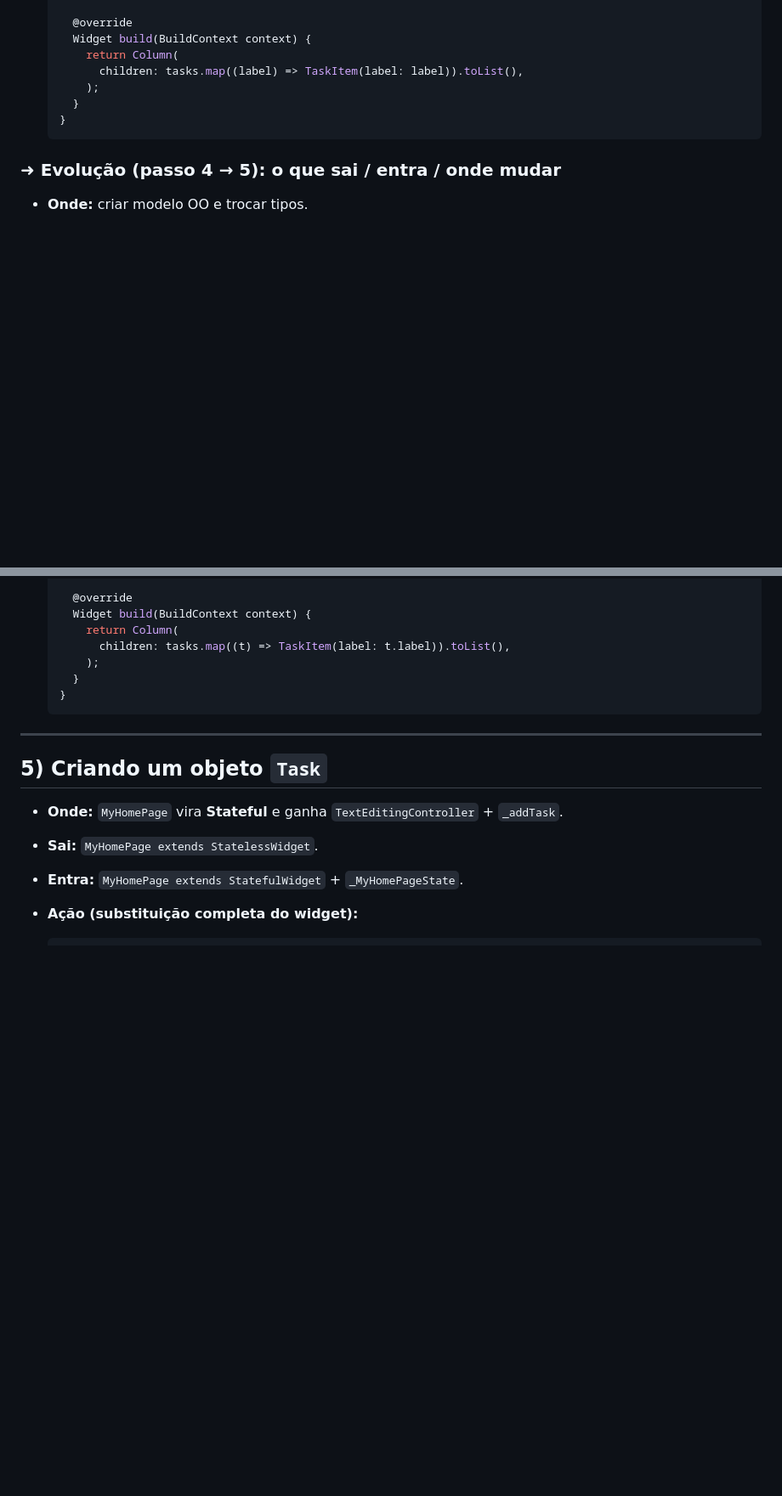
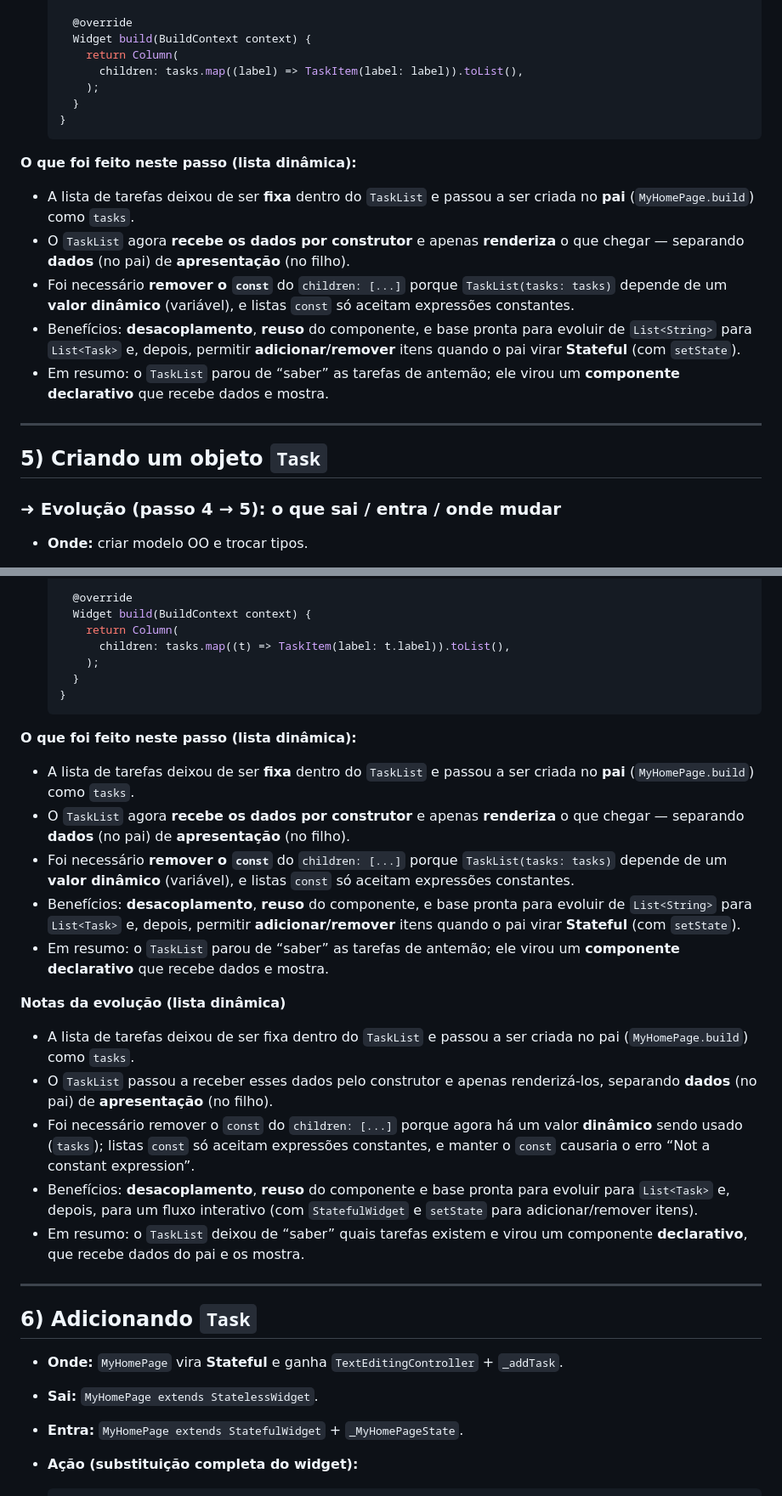
Before and after one commit to jeffersonspeck/introducao_flutter, a Markdown page: README.md, 2 parts joined by grey strips. Shown at 85% size. Drawn GitHub-style; blank space fills up the shorter version.

````diff
--- a/README.md
+++ b/README.md
@@ -224,6 +224,18 @@ Pra isso, precisamos de **estado**.
   }
   ```
 
+**O que foi feito neste passo (lista dinâmica):**
+
+* A lista de tarefas deixou de ser **fixa** dentro do `TaskList` e passou a ser criada no **pai** (`MyHomePage.build`) como `tasks`.
+* O `TaskList` agora **recebe os dados por construtor** e apenas **renderiza** o que chegar — separando **dados** (no pai) de **apresentação** (no filho).
+* Foi necessário **remover o `const`** do `children: [...]` porque `TaskList(tasks: tasks)` depende de um **valor dinâmico** (variável), e listas `const` só aceitam expressões constantes.
+* Benefícios: **desacoplamento**, **reuso** do componente, e base pronta para evoluir de `List<String>` para `List<Task>` e, depois, permitir **adicionar/remover** itens quando o pai virar **Stateful** (com `setState`).
+* Em resumo: o `TaskList` parou de “saber” as tarefas de antemão; ele virou um **componente declarativo** que recebe dados e mostra.
+
+---
+
+## 5) Criando um objeto `Task`
+
 ### ➜ Evolução (passo 4 → 5): o que sai / entra / onde mudar
 
 * **Onde:** criar modelo OO e trocar tipos.
@@ -266,9 +278,27 @@ Pra isso, precisamos de **estado**.
     }
   }
   ```
+
+**O que foi feito neste passo (lista dinâmica):**
+
+* A lista de tarefas deixou de ser **fixa** dentro do `TaskList` e passou a ser criada no **pai** (`MyHomePage.build`) como `tasks`.
+* O `TaskList` agora **recebe os dados por construtor** e apenas **renderiza** o que chegar — separando **dados** (no pai) de **apresentação** (no filho).
+* Foi necessário **remover o `const`** do `children: [...]` porque `TaskList(tasks: tasks)` depende de um **valor dinâmico** (variável), e listas `const` só aceitam expressões constantes.
+* Benefícios: **desacoplamento**, **reuso** do componente, e base pronta para evoluir de `List<String>` para `List<Task>` e, depois, permitir **adicionar/remover** itens quando o pai virar **Stateful** (com `setState`).
+* Em resumo: o `TaskList` parou de “saber” as tarefas de antemão; ele virou um **componente declarativo** que recebe dados e mostra.
+
+
+**Notas da evolução (lista dinâmica)**
+
+* A lista de tarefas deixou de ser fixa dentro do `TaskList` e passou a ser criada no pai (`MyHomePage.build`) como `tasks`.
+* O `TaskList` passou a receber esses dados pelo construtor e apenas renderizá-los, separando **dados** (no pai) de **apresentação** (no filho).
+* Foi necessário remover o `const` do `children: [...]` porque agora há um valor **dinâmico** sendo usado (`tasks`); listas `const` só aceitam expressões constantes, e manter o `const` causaria o erro “Not a constant expression”.
+* Benefícios: **desacoplamento**, **reuso** do componente e base pronta para evoluir para `List<Task>` e, depois, para um fluxo interativo (com `StatefulWidget` e `setState` para adicionar/remover itens).
+* Em resumo: o `TaskList` deixou de “saber” quais tarefas existem e virou um componente **declarativo**, que recebe dados do pai e os mostra.
+
 ---
 
-## 5) Criando um objeto `Task`
+## 6) Adicionando `Task`
 
 * **Onde:** `MyHomePage` vira **Stateful** e ganha `TextEditingController` + `_addTask`.
 * **Sai:** `MyHomePage extends StatelessWidget`.
````
Also changed, not shown: other parts of README.md (+22 -2 lines).
